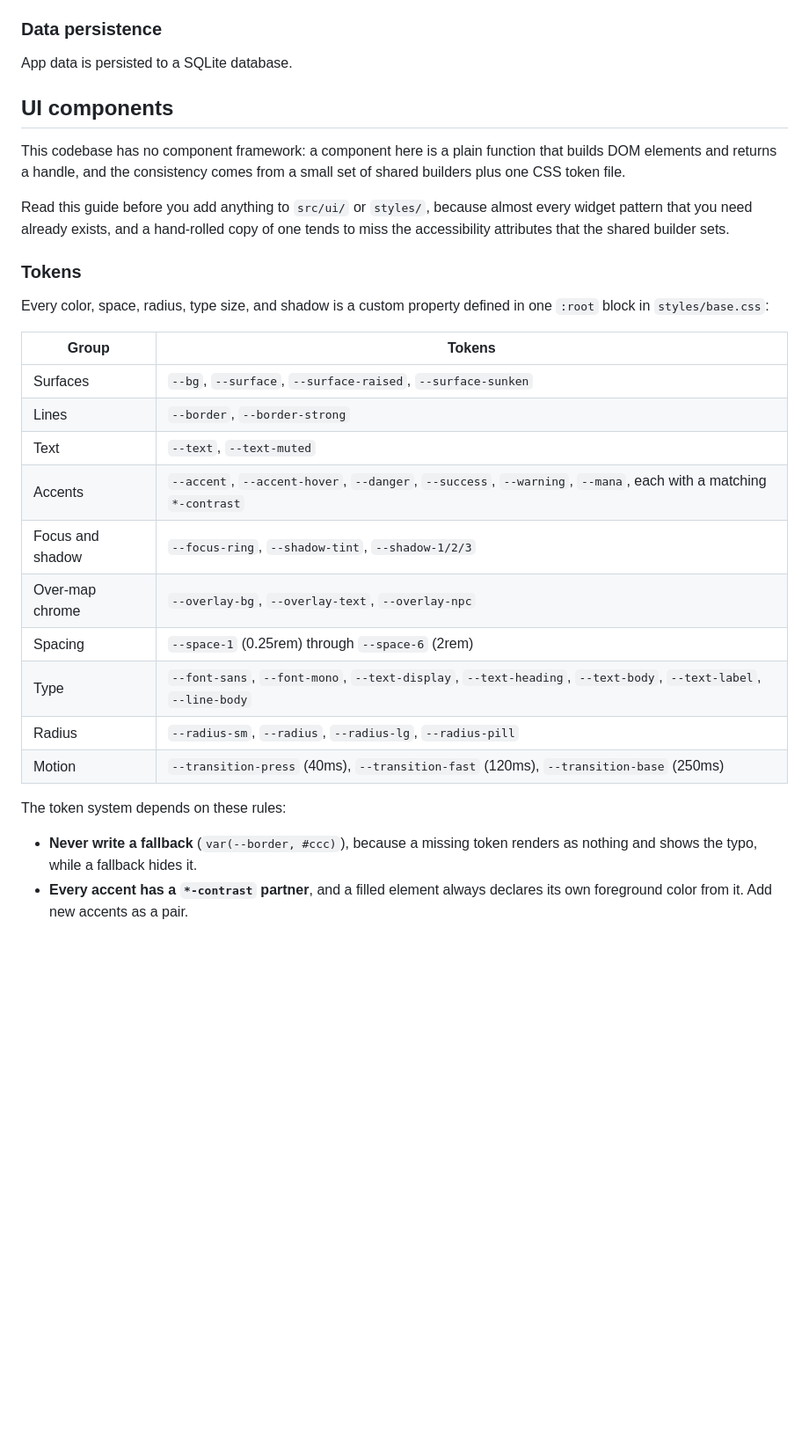
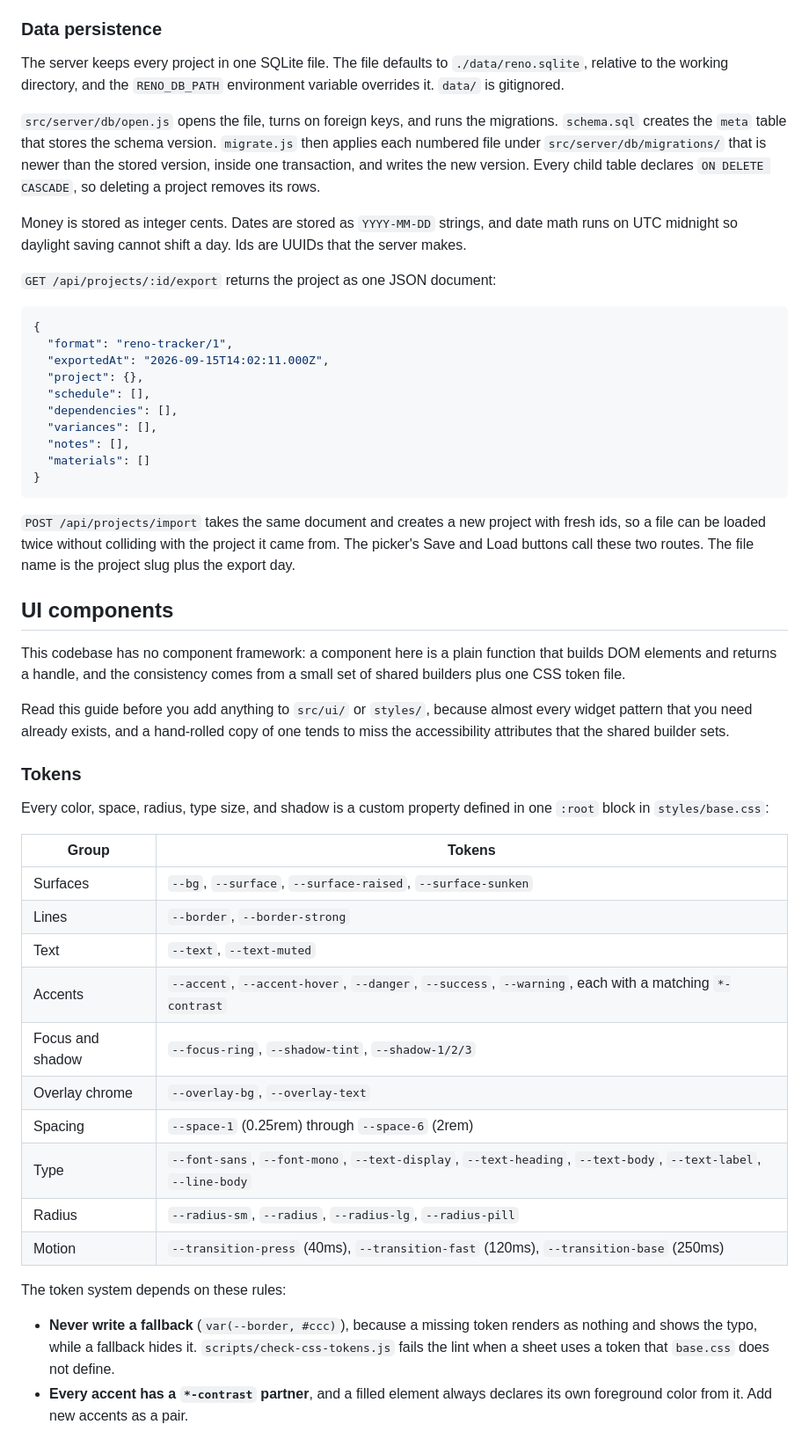
Before and after one commit to wetherc/reno-tracker, a Markdown page: README.md, the part around one of its changes. Shown at 88% size. Drawn GitHub-style; blank space fills up the shorter version.

````diff
--- a/README.md
+++ b/README.md
@@ -51,7 +94,40 @@ last, so the cascade order is stated in exactly one place.
 
 ### Data persistence
 
-App data is persisted to a SQLite database.
+The server keeps every project in one SQLite file. The file defaults to
+`./data/reno.sqlite`, relative to the working directory, and the
+`RENO_DB_PATH` environment variable overrides it. `data/` is gitignored.
+
+`src/server/db/open.js` opens the file, turns on foreign keys, and runs
+the migrations. `schema.sql` creates the `meta` table that stores the
+schema version. `migrate.js` then applies each numbered file under
+`src/server/db/migrations/` that is newer than the stored version, inside
+one transaction, and writes the new version. Every child table declares
+`ON DELETE CASCADE`, so deleting a project removes its rows.
+
+Money is stored as integer cents. Dates are stored as `YYYY-MM-DD`
+strings, and date math runs on UTC midnight so daylight saving cannot
+shift a day. Ids are UUIDs that the server makes.
+
+`GET /api/projects/:id/export` returns the project as one JSON document:
+
+```json
+{
+  "format": "reno-tracker/1",
+  "exportedAt": "2026-09-15T14:02:11.000Z",
+  "project": {},
+  "schedule": [],
+  "dependencies": [],
+  "variances": [],
+  "notes": [],
+  "materials": []
+}
+```
+
+`POST /api/projects/import` takes the same document and creates a new
+project with fresh ids, so a file can be loaded twice without colliding
+with the project it came from. The picker's Save and Load buttons call
+these two routes. The file name is the project slug plus the export day.
 
 ## UI components
 
@@ -69,23 +145,25 @@ builder sets.
 Every color, space, radius, type size, and shadow is a custom property
 defined in one `:root` block in `styles/base.css`:
 
-| Group            | Tokens                                                                                                          |
-| ---------------- | --------------------------------------------------------------------------------------------------------------- |
-| Surfaces         | `--bg`, `--surface`, `--surface-raised`, `--surface-sunken`                                                     |
-| Lines            | `--border`, `--border-strong`                                                                                   |
-| Text             | `--text`, `--text-muted`                                                                                        |
-| Accents          | `--accent`, `--accent-hover`, `--danger`, `--success`, `--warning`, `--mana`, each with a matching `*-contrast` |
-| Focus and shadow | `--focus-ring`, `--shadow-tint`, `--shadow-1/2/3`                                                               |
-| Over-map chrome  | `--overlay-bg`, `--overlay-text`, `--overlay-npc`                                                               |
-| Spacing          | `--space-1` (0.25rem) through `--space-6` (2rem)                                                                |
-| Type             | `--font-sans`, `--font-mono`, `--text-display`, `--text-heading`, `--text-body`, `--text-label`, `--line-body`  |
-| Radius           | `--radius-sm`, `--radius`, `--radius-lg`, `--radius-pill`                                                       |
-| Motion           | `--transition-press` (40ms), `--transition-fast` (120ms), `--transition-base` (250ms)                           |
+| Group            | Tokens                                                                                                         |
+| ---------------- | -------------------------------------------------------------------------------------------------------------- |
+| Surfaces         | `--bg`, `--surface`, `--surface-raised`, `--surface-sunken`                                                    |
+| Lines            | `--border`, `--border-strong`                                                                                  |
+| Text             | `--text`, `--text-muted`                                                                                       |
+| Accents          | `--accent`, `--accent-hover`, `--danger`, `--success`, `--warning`, each with a matching `*-contrast`          |
+| Focus and shadow | `--focus-ring`, `--shadow-tint`, `--shadow-1/2/3`                                                              |
+| Overlay chrome   | `--overlay-bg`, `--overlay-text`                                                                               |
+| Spacing          | `--space-1` (0.25rem) through `--space-6` (2rem)                                                               |
+| Type             | `--font-sans`, `--font-mono`, `--text-display`, `--text-heading`, `--text-body`, `--text-label`, `--line-body` |
+| Radius           | `--radius-sm`, `--radius`, `--radius-lg`, `--radius-pill`                                                      |
+| Motion           | `--transition-press` (40ms), `--transition-fast` (120ms), `--transition-base` (250ms)                          |
 
 The token system depends on these rules:
 
 - **Never write a fallback** (`var(--border, #ccc)`), because a missing
   token renders as nothing and shows the typo, while a fallback hides it.
+  `scripts/check-css-tokens.js` fails the lint when a sheet uses a token
+  that `base.css` does not define.
 - **Every accent has a `*-contrast` partner**, and a filled element always
   declares its own foreground color from it. Add new accents as a pair.
 
````
Also changed, not shown: other parts of README.md (+113 -57 lines).
